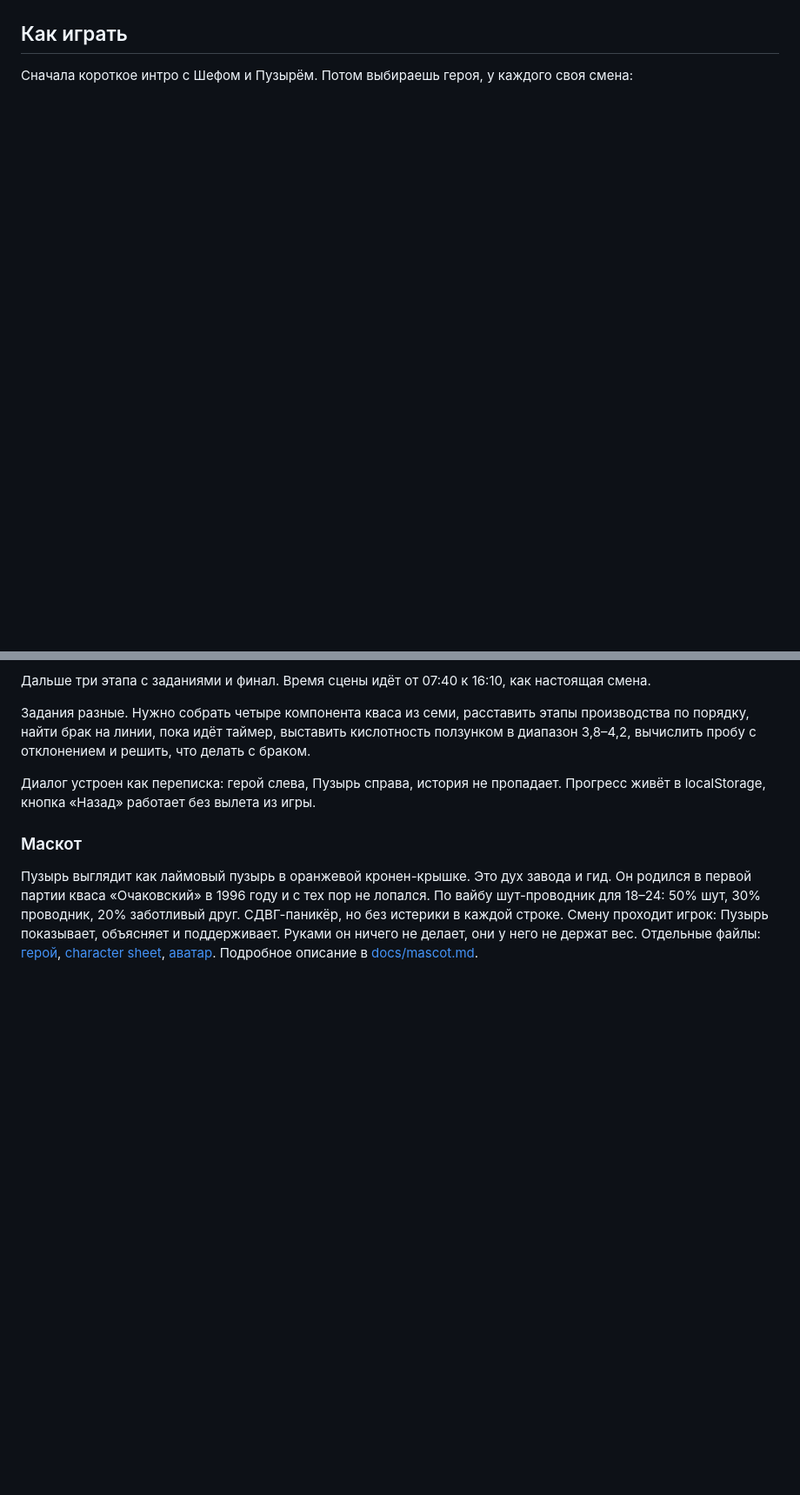
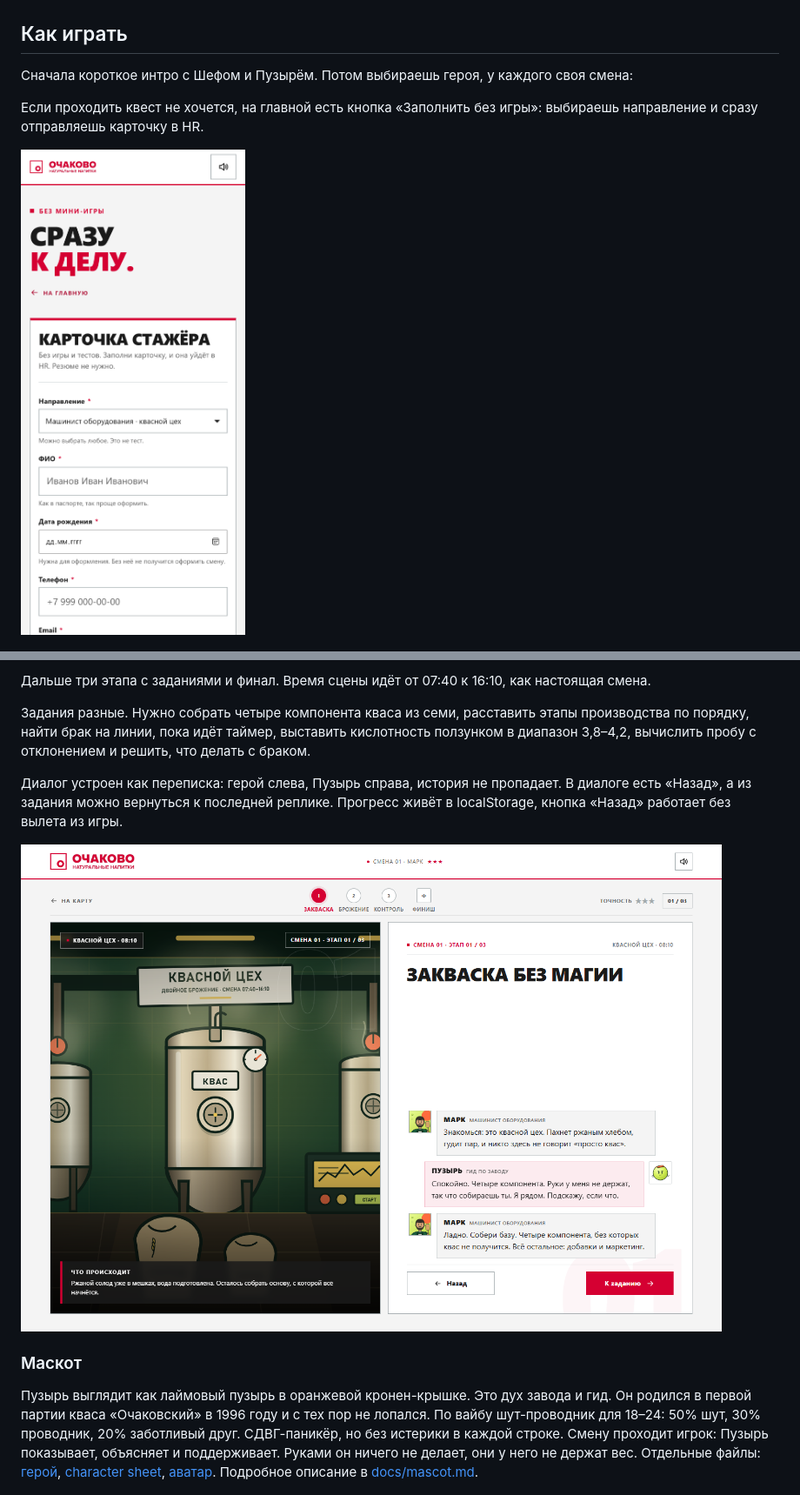
Before and after one commit to HaCkER323/ochakovo-brodilka, a Markdown page: README.md, 2 parts joined by grey strips. Shown: that part at 87% size. Drawn GitHub-style; pictures changed too: preview/12-quick-apply.png (added), preview/13-dialogue-back.png (added); blank space fills up the shorter version.

Commit message:
feat: quick apply without quest and dialogue back navigation

```diff
--- a/README.md
+++ b/README.md
@@ -20,6 +20,10 @@
 
 Сначала короткое интро с Шефом и Пузырём. Потом выбираешь героя, у каждого своя смена:
 
+Если проходить квест не хочется, на главной есть кнопка «Заполнить без игры»: выбираешь направление и сразу отправляешь карточку в HR.
+
+![Быстрый отклик без игры](preview/12-quick-apply.png)
+
 ![Выбор героя](preview/02-characters.png)
 
 - Марк, машинист оборудования: запуск и режимы, давление и температура, подготовка линии к розливу.
@@ -30,7 +34,9 @@
 
 Задания разные. Нужно собрать четыре компонента кваса из семи, расставить этапы производства по порядку, найти брак на линии, пока идёт таймер, выставить кислотность ползунком в диапазон 3,8–4,2, вычислить пробу с отклонением и решить, что делать с браком.
 
-Диалог устроен как переписка: герой слева, Пузырь справа, история не пропадает. Прогресс живёт в localStorage, кнопка «Назад» работает без вылета из игры.
+Диалог устроен как переписка: герой слева, Пузырь справа, история не пропадает. В диалоге есть «Назад», а из задания можно вернуться к последней реплике. Прогресс живёт в localStorage, кнопка «Назад» работает без вылета из игры.
+
+![Назад в диалоге](preview/13-dialogue-back.png)
 
 ### Маскот
 
```
Also changed, not shown: other parts of README.md (+2 -2 lines), qa-report/final-v6.md (added, +76 -0 lines), qa-report/test-plan.md (+11 -0 lines), 15 other files.
